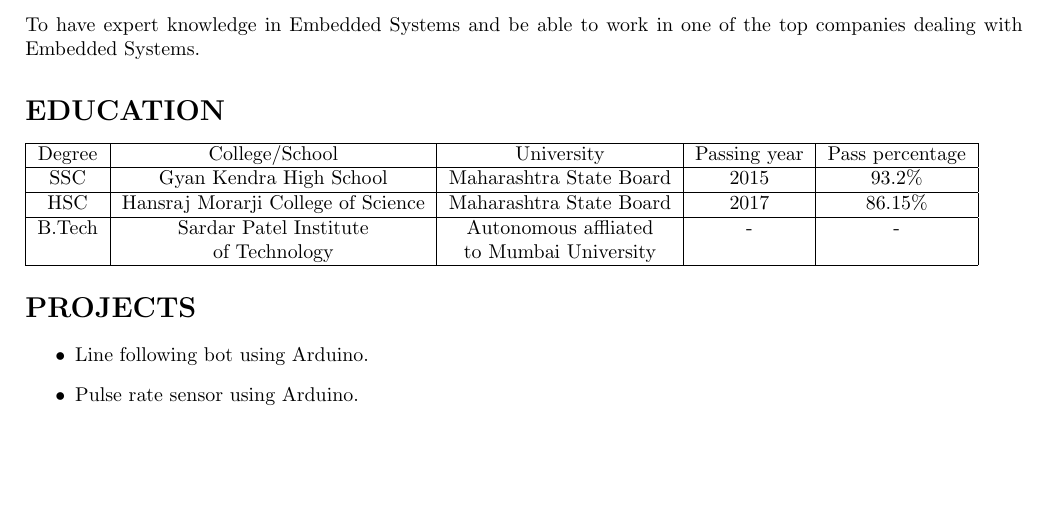
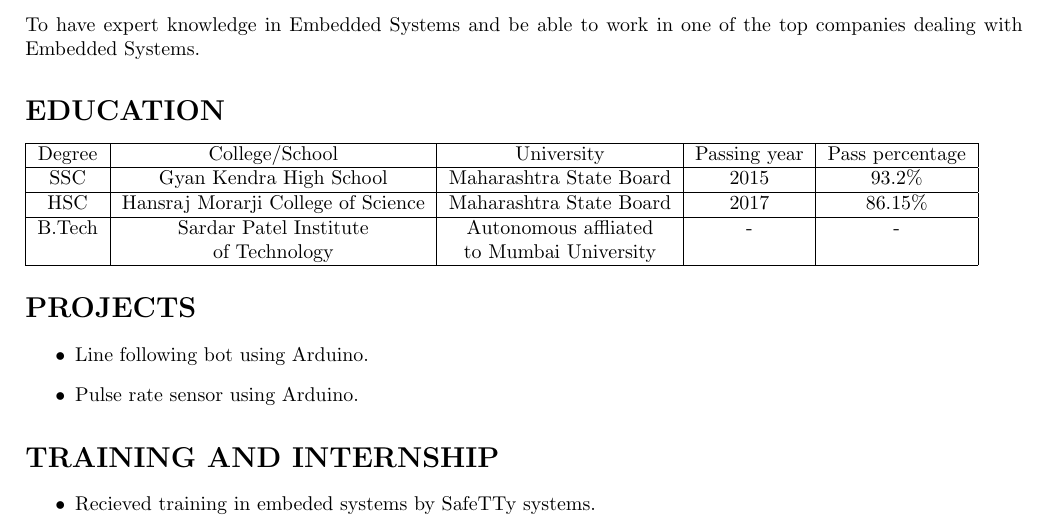
Before and after one commit to SwarajKaondal/Resume, a LaTeX CV (SwarajKaondal_Resume.tex): part of the page, cut so that both start at the same text, the shorter picture padded with empty space. Compiled offline with pdfLaTeX.

Commit message:
Training and internship

```diff
--- a/SwarajKaondal_Resume.tex
+++ b/SwarajKaondal_Resume.tex
@@ -40,4 +40,9 @@ B.Tech & Sardar Patel Institute& Autonomous affliated  & - & -\\
 \item Line following bot using Arduino.
 \item Pulse rate sensor using Arduino.
 \end{itemize}
+
+\section*{\textbf{TRAINING AND INTERNSHIP}}
+\begin{itemize}
+\item Recieved training in embeded systems by SafeTTy systems.
+\end{itemize}
 \end{document}
```
Also changed, not shown: SwarajKaondal_Resume.pdf, 1 other file.
